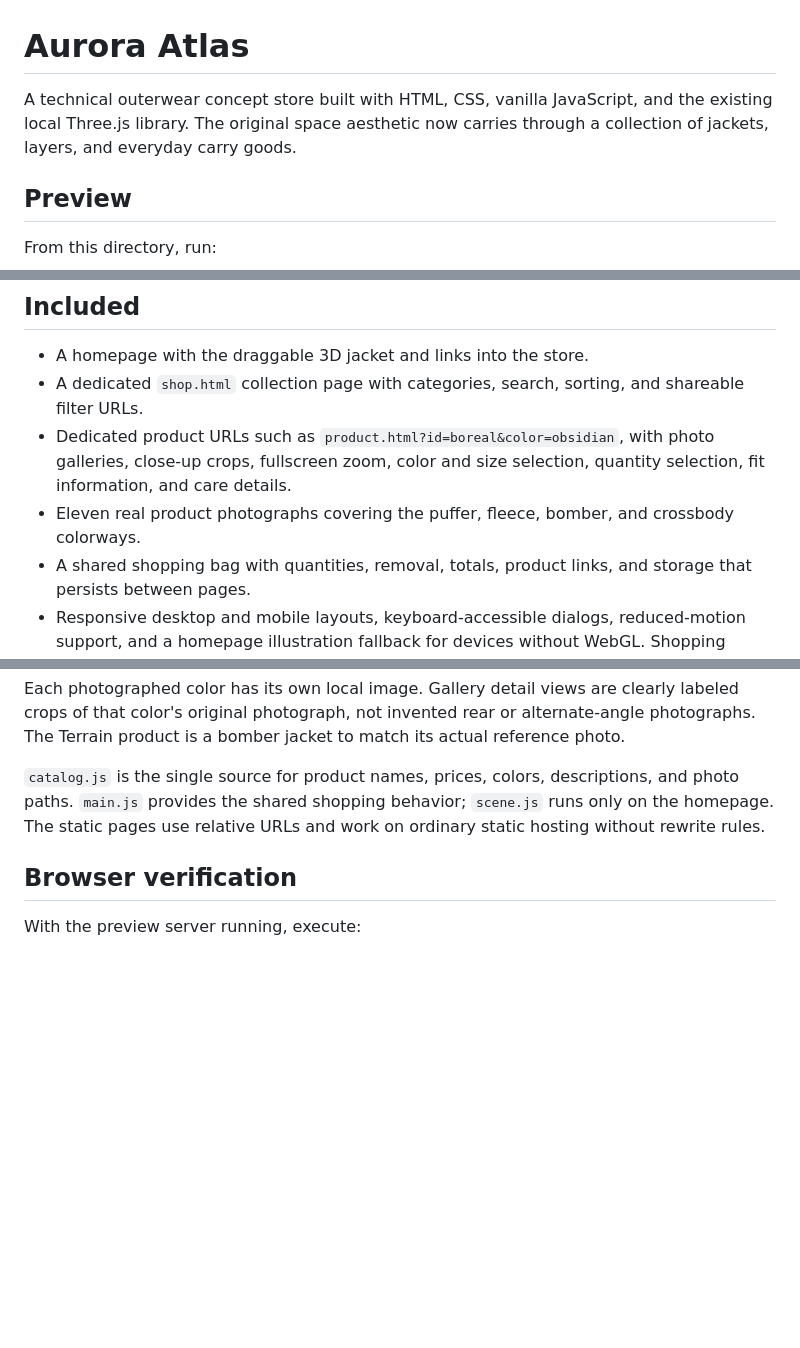
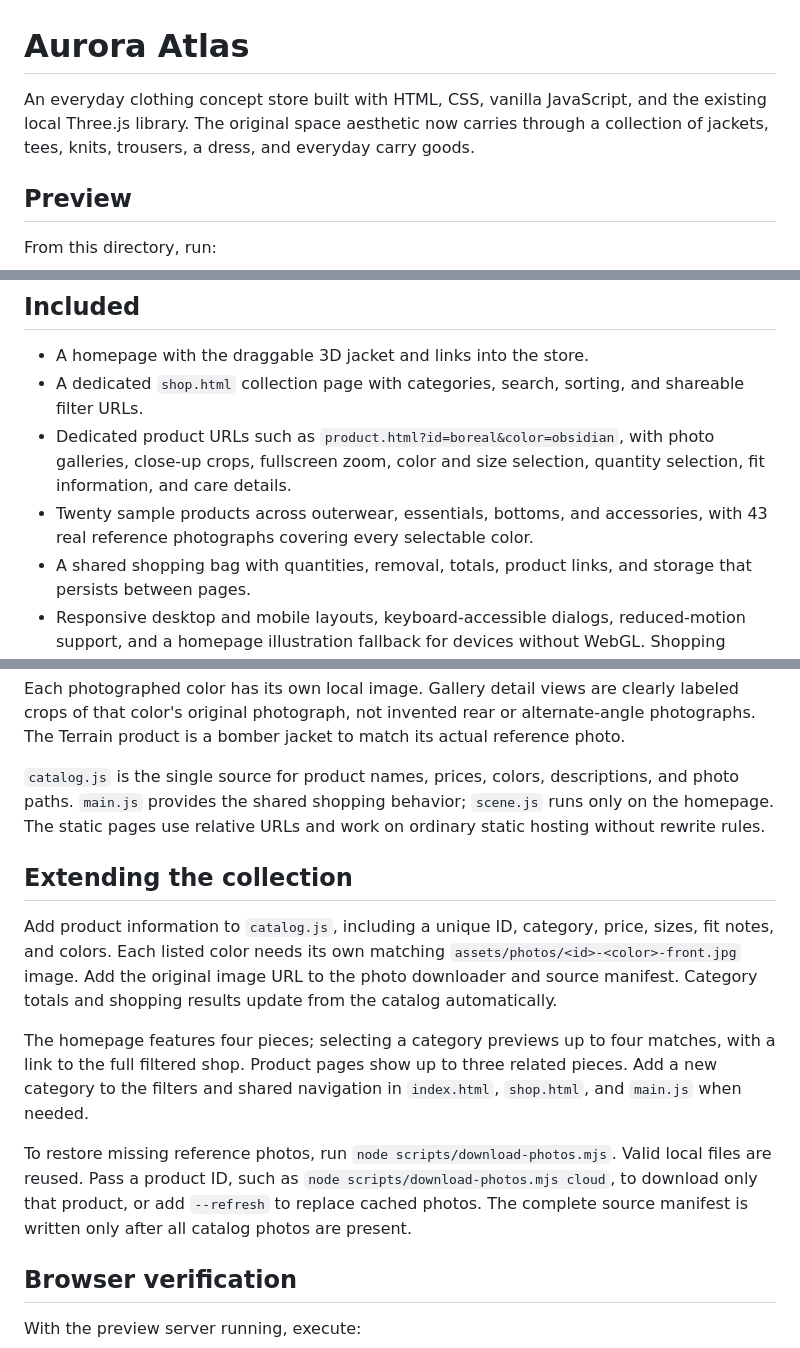
Before and after one commit to chauhanavi21/aurora-atlas, a Markdown page: README.md, 3 parts joined by grey strips. Drawn GitHub-style; blank space fills up the shorter version.

Commit message:
Document the expanded sample collection

```diff
--- a/README.md
+++ b/README.md
@@ -1,6 +1,6 @@
 # Aurora Atlas
 
-A technical outerwear concept store built with HTML, CSS, vanilla JavaScript, and the existing local Three.js library. The original space aesthetic now carries through a collection of jackets, layers, and everyday carry goods.
+An everyday clothing concept store built with HTML, CSS, vanilla JavaScript, and the existing local Three.js library. The original space aesthetic now carries through a collection of jackets, tees, knits, trousers, a dress, and everyday carry goods.
 
 ## Preview
 
@@ -17,7 +17,7 @@ Open http://localhost:4173. No install or build step is required. The page also
 - A homepage with the draggable 3D jacket and links into the store.
 - A dedicated `shop.html` collection page with categories, search, sorting, and shareable filter URLs.
 - Dedicated product URLs such as `product.html?id=boreal&color=obsidian`, with photo galleries, close-up crops, fullscreen zoom, color and size selection, quantity selection, fit information, and care details.
-- Eleven real product photographs covering the puffer, fleece, bomber, and crossbody colorways.
+- Twenty sample products across outerwear, essentials, bottoms, and accessories, with 43 real reference photographs covering every selectable color.
 - A shared shopping bag with quantities, removal, totals, product links, and storage that persists between pages.
 - Responsive desktop and mobile layouts, keyboard-accessible dialogs, reduced-motion support, and a homepage illustration fallback for devices without WebGL. Shopping pages do not load Three.js.
 - Care and shipping information and a local newsletter interest form.
@@ -34,6 +34,14 @@ Each photographed color has its own local image. Gallery detail views are clearl
 
 `catalog.js` is the single source for product names, prices, colors, descriptions, and photo paths. `main.js` provides the shared shopping behavior; `scene.js` runs only on the homepage. The static pages use relative URLs and work on ordinary static hosting without rewrite rules.
 
+## Extending the collection
+
+Add product information to `catalog.js`, including a unique ID, category, price, sizes, fit notes, and colors. Each listed color needs its own matching `assets/photos/<id>-<color>-front.jpg` image. Add the original image URL to the photo downloader and source manifest. Category totals and shopping results update from the catalog automatically.
+
+The homepage features four pieces; selecting a category previews up to four matches, with a link to the full filtered shop. Product pages show up to three related pieces. Add a new category to the filters and shared navigation in `index.html`, `shop.html`, and `main.js` when needed.
+
+To restore missing reference photos, run `node scripts/download-photos.mjs`. Valid local files are reused. Pass a product ID, such as `node scripts/download-photos.mjs cloud`, to download only that product, or add `--refresh` to replace cached photos. The complete source manifest is written only after all catalog photos are present.
+
 ## Browser verification
 
 With the preview server running, execute:
```
